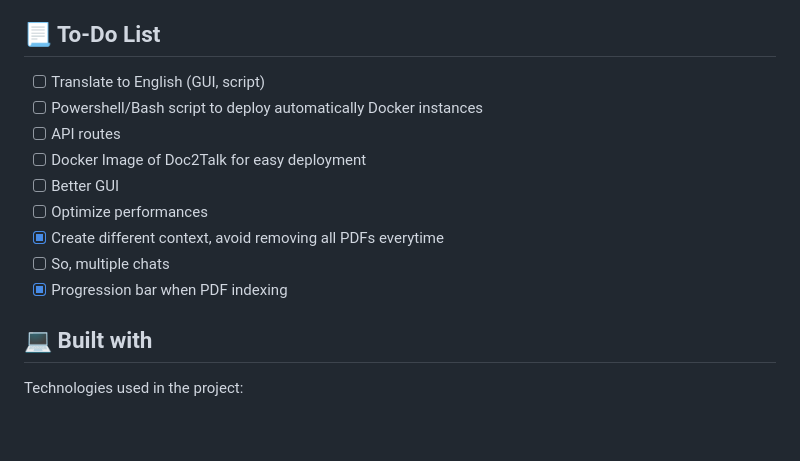
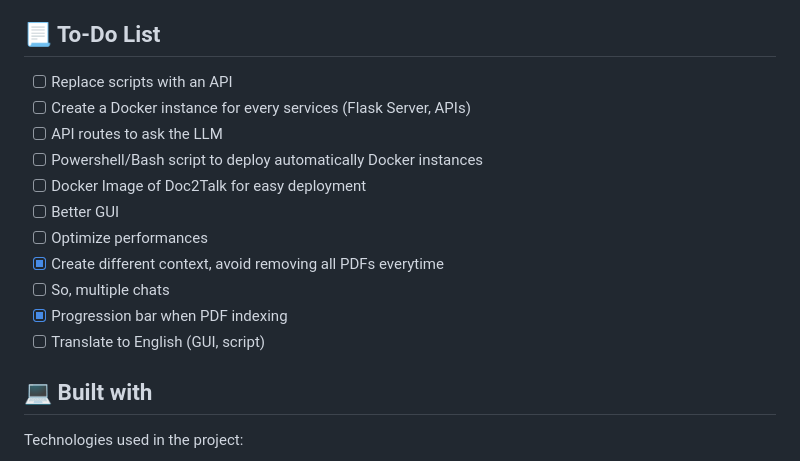
Before and after one commit to 0adri3n/Doc2Talk, a Markdown page: README.md, the part around the change. GitHub-like rendering; blank space fills up the shorter version.

```diff
--- a/README.md
+++ b/README.md
@@ -68,15 +68,17 @@ Here're some of the project's <i>worst</i> features:
 
 <h2>📃 To-Do List</h2>
 
-- [ ] Translate to English (GUI, script)
+- [ ] Replace scripts with an API
+- [ ] Create a Docker instance for every services (Flask Server, APIs)
+- [ ] API routes to ask the LLM
 - [ ] Powershell/Bash script to deploy automatically Docker instances
-- [ ] API routes
 - [ ] Docker Image of Doc2Talk for easy deployment
 - [ ] Better GUI
 - [ ] Optimize performances
 - [X] Create different context, avoid removing all PDFs everytime
 - [ ] So, multiple chats
 - [X] Progression bar when PDF indexing
+- [ ] Translate to English (GUI, script)
 
 <h2>💻 Built with</h2>
 
```
